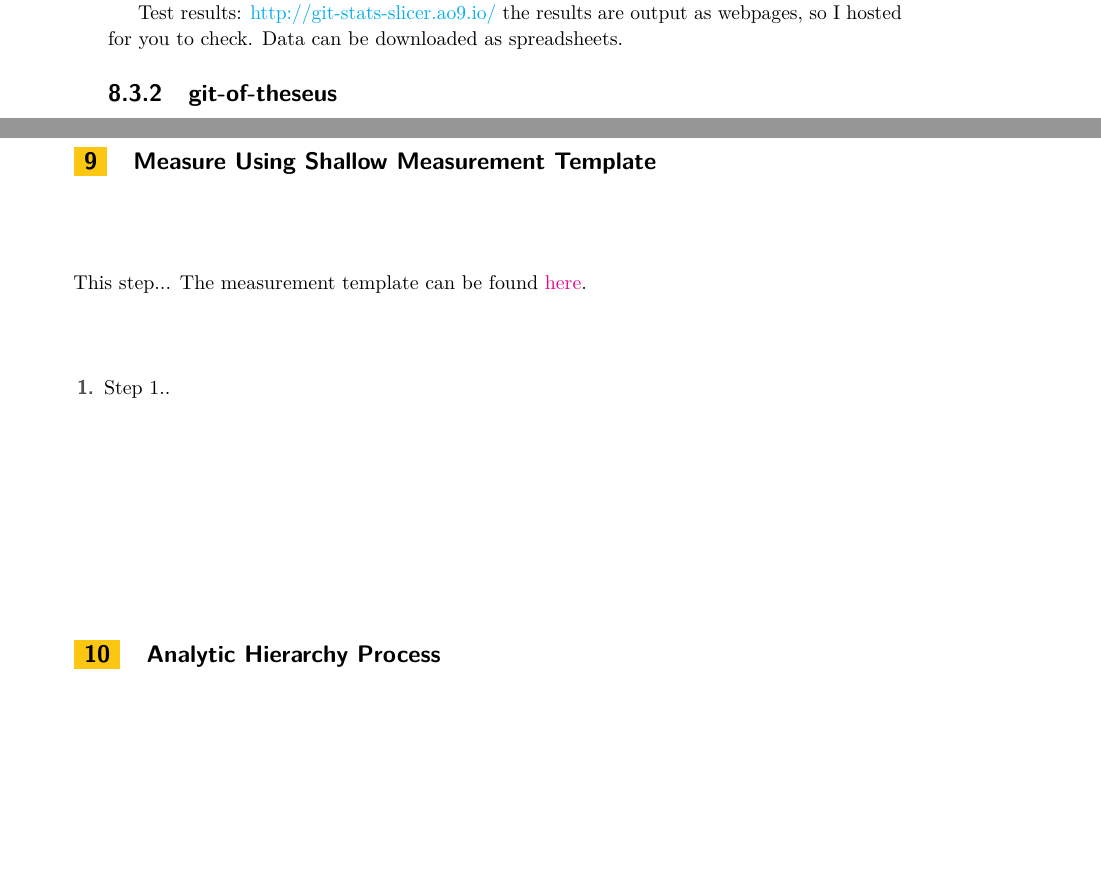
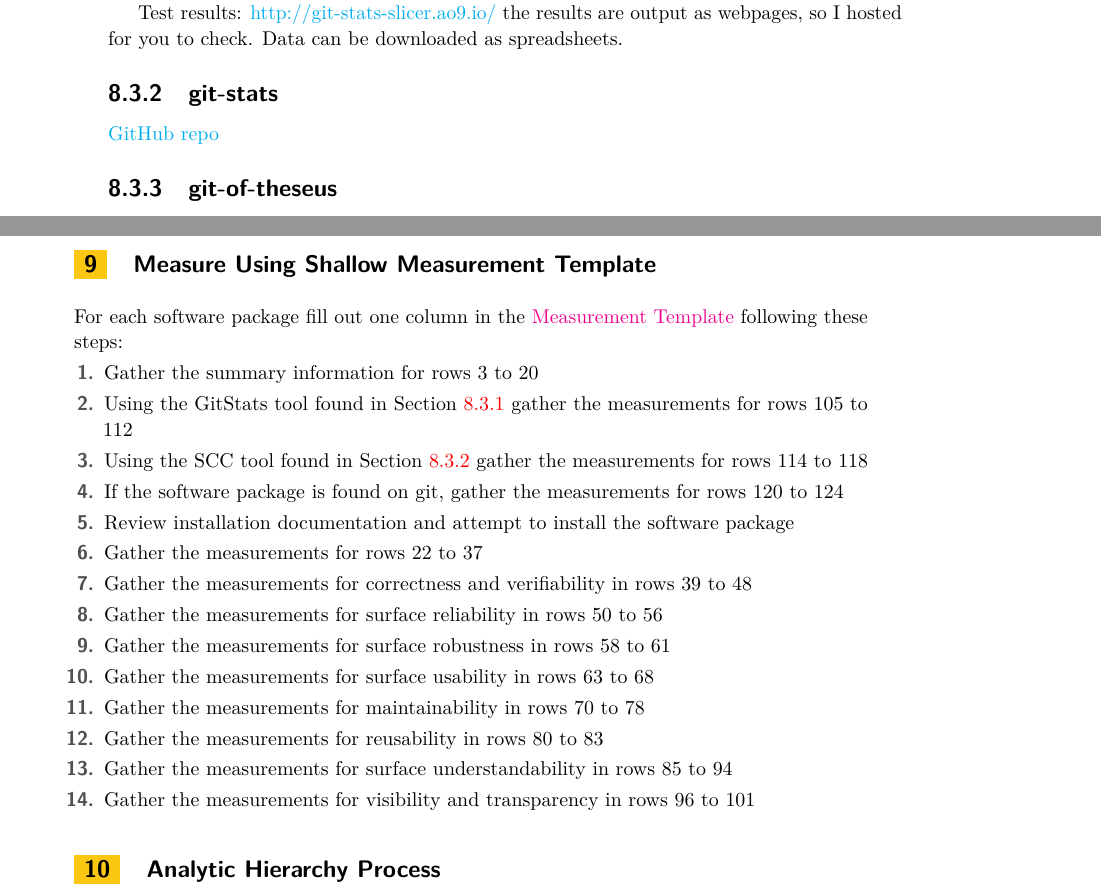
Before and after one commit to smiths/AIMSS, a LaTeX paper (StateOfPractice/Methodology/Methodology.tex): two parts of pages 6 and 7 of 11, joined at a grey line, cut so that both start at the same text, the shorter picture padded with empty space. Compiled offline with pdfLaTeX.

Commit message:
updated 'Measure Using Shallow Measurement Template' in Methodology document

```diff
--- a/StateOfPractice/Methodology/Methodology.tex
+++ b/StateOfPractice/Methodology/Methodology.tex
@@ -249,6 +249,11 @@ Test results:
 \href{http://git-stats-slicer.ao9.io/}{http://git-stats-slicer.ao9.io/} the
 results are output as webpages, so I hosted for you to check. Data can be
 downloaded as spreadsheets.
+
+
+\subsubsection{git-stats}\label{scc}
+\href{https://github.com/boyter/scc}{GitHub repo}
+
 
 \subsubsection{git-of-theseus}
 \href{https://github.com/erikbern/git-of-theseus}{GitHub repo}
@@ -306,10 +311,22 @@ Test results: it doesn't work well. Instead of creating output results, it
 prints the results directly in the console.
 
 \section{Measure Using Shallow Measurement Template} \label{SecShallowMeasure}
-This step...
-The measurement template can be found \href{run:Combined_MeasurementTemplate_EmpiricalMeasures.xlsx}{here}.
+For each software package fill out one column in the \href{run:Combined_MeasurementTemplate_EmpiricalMeasures.xlsx}{Measurement Template} following these steps:
 \begin{enumerate}
-	\item Step 1..
+	\item Gather the summary information for rows 3 to 20
+	\item Using the GitStats tool found in Section \ref{gitstats} gather the measurements for rows 105 to 112
+	\item Using the SCC tool found in Section \ref{scc} gather the measurements for rows 114 to 118
+	\item If the software package is found on git, gather the measurements for rows 120 to 124
+	\item Review installation documentation and attempt to install the software package
+	\item Gather the measurements for rows 22 to 37
+	\item Gather the measurements for correctness and verifiability in rows 39 to 48
+	\item Gather the measurements for surface reliability in rows 50 to 56
+	\item Gather the measurements for surface robustness in rows 58 to 61
+	\item Gather the measurements for surface usability in rows 63 to 68
+	\item Gather the measurements for maintainability in rows 70 to 78
+	\item Gather the measurements for reusability in rows 80 to 83
+	\item Gather the measurements for surface understandability in rows 85 to 94
+	\item Gather the measurements for visibility and transparency in rows 96 to 101
 \end{enumerate}
 
 \section{Analytic Hierarchy Process} \label{SecAHP}
```
Also changed, not shown: StateOfPractice/Methodology/Methodology.pdf, StateOfPractice/Methodology/Methodology.tex (4 more changed lines).
